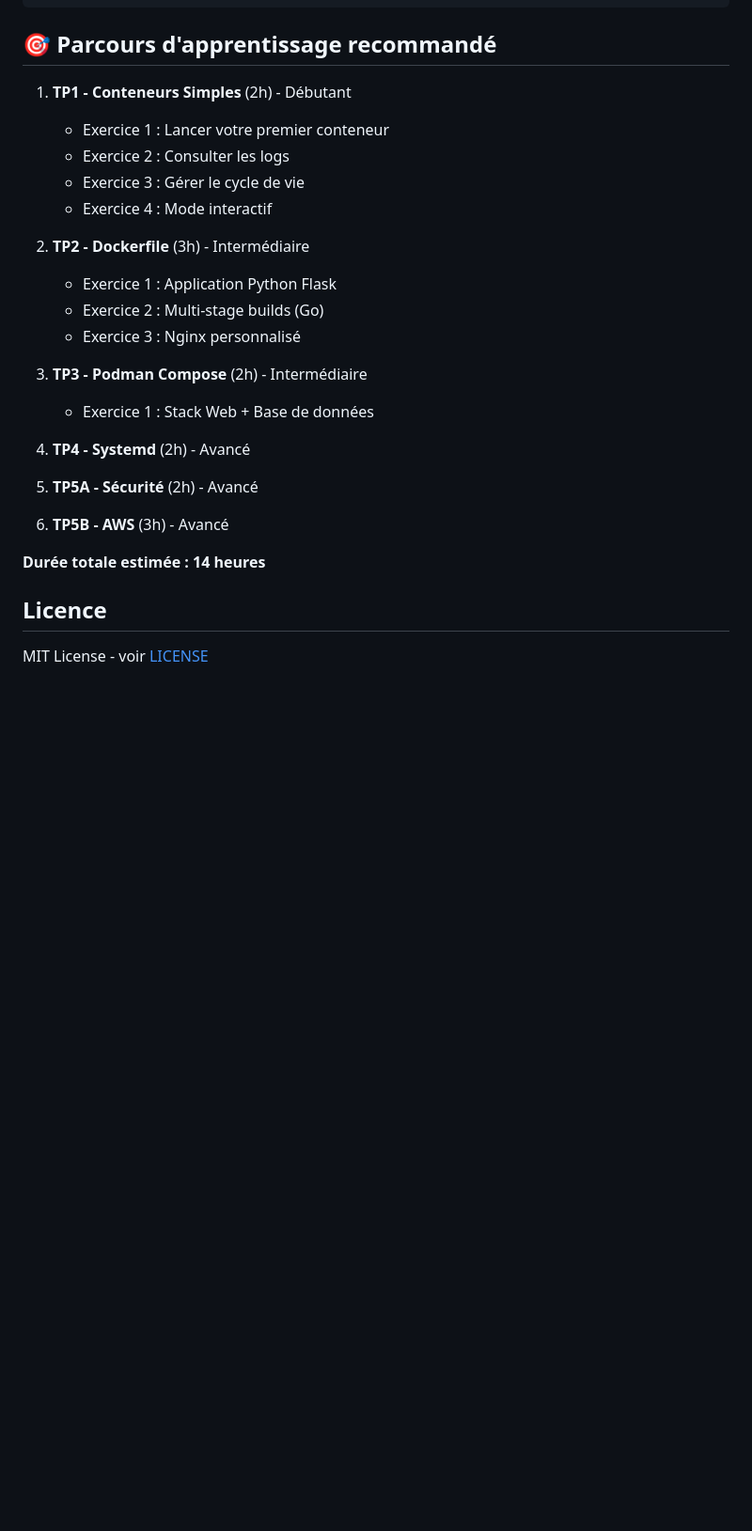
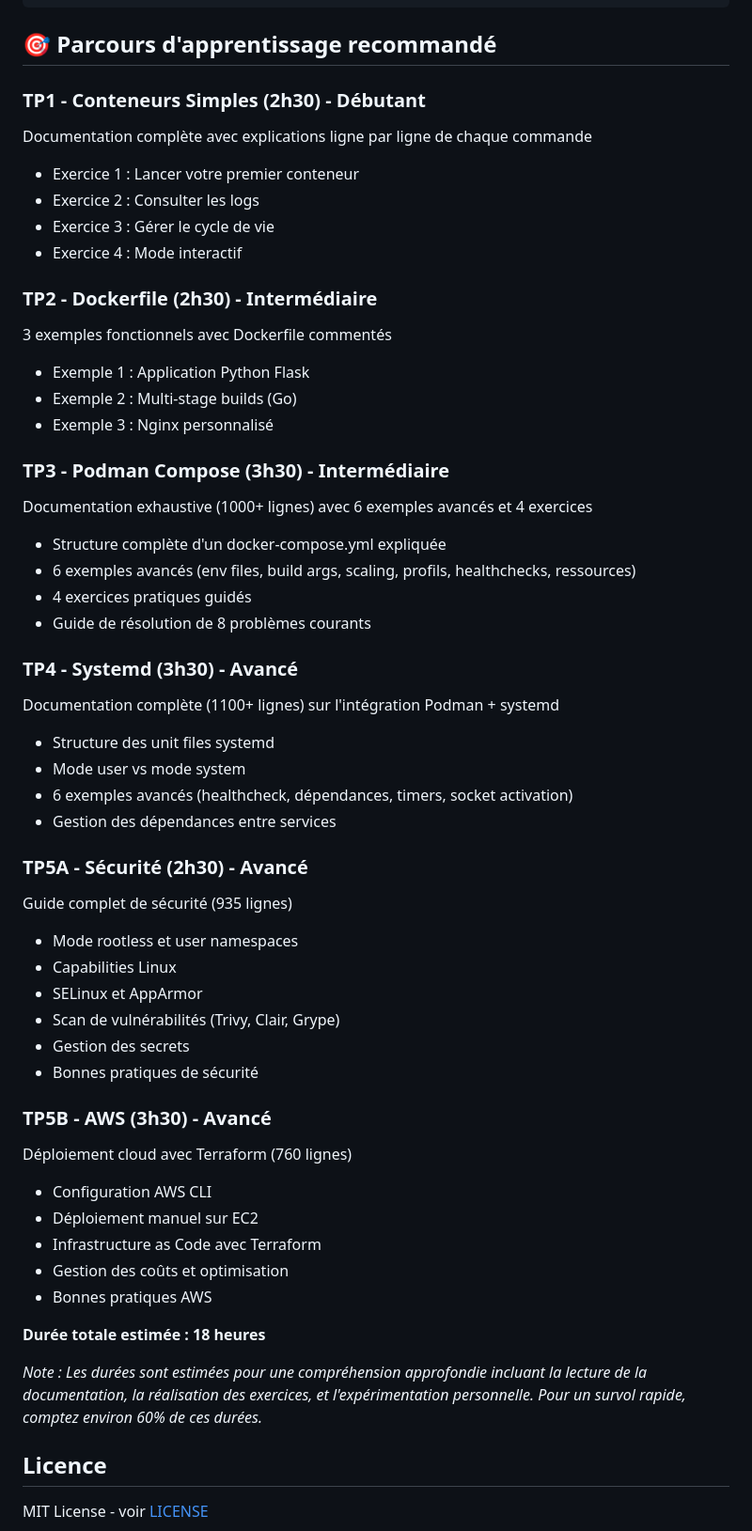
Before and after one commit to aboigues/podman-workshop, a Markdown page: README.md, the part around one of its changes. Shown at 94% size. Drawn GitHub-style; blank space fills up the shorter version.

Commit message:
Docs: Réévaluation des durées du workshop (14h -> 18h)
Analyse et ajustement des durées basées sur le contenu réel :

**Modifications des durées :**
- TP1 : 2h → 2h30 (documentation détaillée + 4 exercices)
- TP2 : 3h → 2h30 (3 exemples complets mais plus court)
- TP3 : 2h → 3h30 (1046 lignes doc + 6 exemples avancés + 4 exercices)
- TP4 : 2h → 3h30 (1112 lignes doc + 6 exemples avancés)
- TP5A : 2h → 2h30 (935 lignes doc sécurité complète)
- TP5B : 3h → 3h30 (760 lignes + setup AWS/Terraform)

**Total : 14h → 18h**

**Justification des ajustements :**

Après amélioration des TPs 3, 4, 5A et 5B avec documentation exhaustive,
les durées initiales étaient sous-estimées :

1. **TP3 et TP4** : Documentation très complète (1000+ lignes chacun)
   - 6 exemples avancés détaillés
   - Multiples exercices pratiques
   - Guides de troubleshooting complets

2. **Contenu ajouté :**
   - Explications ligne par ligne des fichiers de configuration
   - Tableaux de référence des commandes
   - Exemples pratiques avancés
   - Sections de validation des compétences
   - Guides de résolution de problèmes

3. **Note ajoutée :**
   Pour un survol rapide, comptez 60% de ces durées (~11h)
   Les 18h sont pour une compréhension approfondie avec expérimentation

**Mise à jour du tableau sommaire :**
- Ajout colonne "Durée" pour visibilité immédiate
- Descriptions enrichies (orchestration, services, cloud)
- Total affiché : "18 heures de formation pratique et approfondie"

🤖 Generated with [Claude Code](https://claude.com/claude-code)

Co-Authored-By: Claude Sonnet 4.5 <noreply@anthropic.com>

```diff
--- a/README.md
+++ b/README.md
@@ -141,25 +143,55 @@ podman-workshop/
 
 ## 🎯 Parcours d'apprentissage recommandé
 
-1. **TP1 - Conteneurs Simples** (2h) - Débutant
-   - Exercice 1 : Lancer votre premier conteneur
-   - Exercice 2 : Consulter les logs
-   - Exercice 3 : Gérer le cycle de vie
-   - Exercice 4 : Mode interactif
+### TP1 - Conteneurs Simples (2h30) - Débutant
+Documentation complète avec explications ligne par ligne de chaque commande
+- Exercice 1 : Lancer votre premier conteneur
+- Exercice 2 : Consulter les logs
+- Exercice 3 : Gérer le cycle de vie
+- Exercice 4 : Mode interactif
 
-2. **TP2 - Dockerfile** (3h) - Intermédiaire
-   - Exercice 1 : Application Python Flask
-   - Exercice 2 : Multi-stage builds (Go)
-   - Exercice 3 : Nginx personnalisé
+### TP2 - Dockerfile (2h30) - Intermédiaire
+3 exemples fonctionnels avec Dockerfile commentés
+- Exemple 1 : Application Python Flask
+- Exemple 2 : Multi-stage builds (Go)
+- Exemple 3 : Nginx personnalisé
 
-3. **TP3 - Podman Compose** (2h) - Intermédiaire
-   - Exercice 1 : Stack Web + Base de données
+### TP3 - Podman Compose (3h30) - Intermédiaire
+Documentation exhaustive (1000+ lignes) avec 6 exemples avancés et 4 exercices
+- Structure complète d'un docker-compose.yml expliquée
+- 6 exemples avancés (env files, build args, scaling, profils, healthchecks, ressources)
+- 4 exercices pratiques guidés
+- Guide de résolution de 8 problèmes courants
 
-4. **TP4 - Systemd** (2h) - Avancé
-5. **TP5A - Sécurité** (2h) - Avancé
-6. **TP5B - AWS** (3h) - Avancé
+### TP4 - Systemd (3h30) - Avancé
+Documentation complète (1100+ lignes) sur l'intégration Podman + systemd
+- Structure des unit files systemd
+- Mode user vs mode system
+- 6 exemples avancés (healthcheck, dépendances, timers, socket activation)
+- Gestion des dépendances entre services
 
-**Durée totale estimée : 14 heures**
+### TP5A - Sécurité (2h30) - Avancé
+Guide complet de sécurité (935 lignes)
+- Mode rootless et user namespaces
+- Capabilities Linux
+- SELinux et AppArmor
+- Scan de vulnérabilités (Trivy, Clair, Grype)
+- Gestion des secrets
+- Bonnes pratiques de sécurité
+
+### TP5B - AWS (3h30) - Avancé
+Déploiement cloud avec Terraform (760 lignes)
+- Configuration AWS CLI
+- Déploiement manuel sur EC2
+- Infrastructure as Code avec Terraform
+- Gestion des coûts et optimisation
+- Bonnes pratiques AWS
+
+**Durée totale estimée : 18 heures**
+
+*Note : Les durées sont estimées pour une compréhension approfondie incluant la lecture de la documentation,
+la réalisation des exercices, et l'expérimentation personnelle. Pour un survol rapide, comptez environ 60%
+de ces durées.*
 
 ## Licence
 
```
Also changed, not shown: other parts of README.md (+10 -8 lines).
